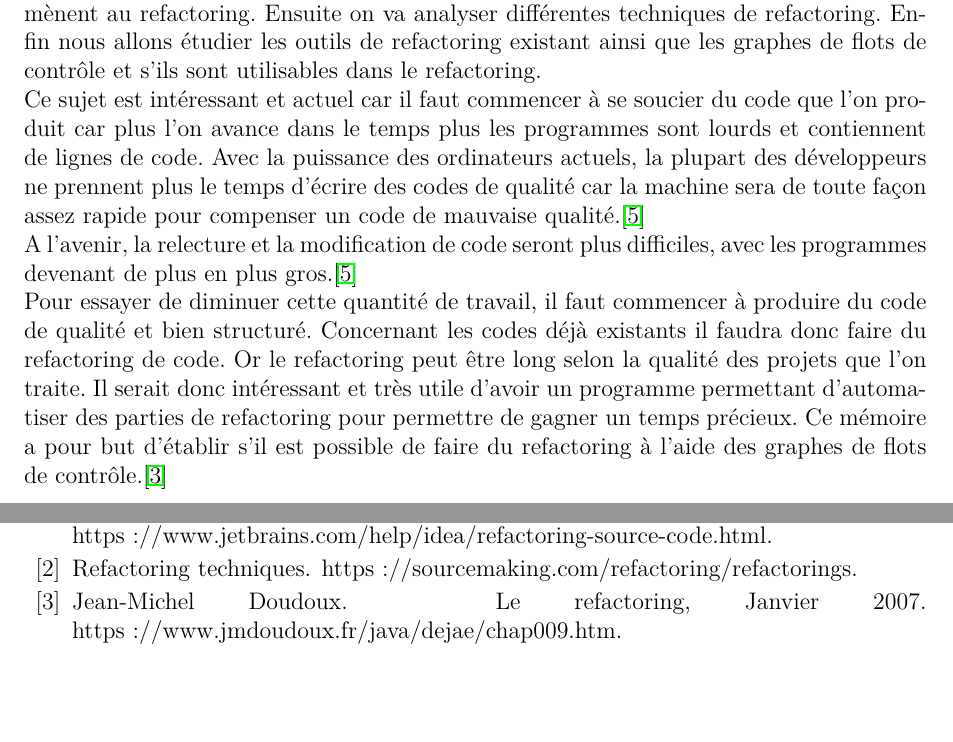
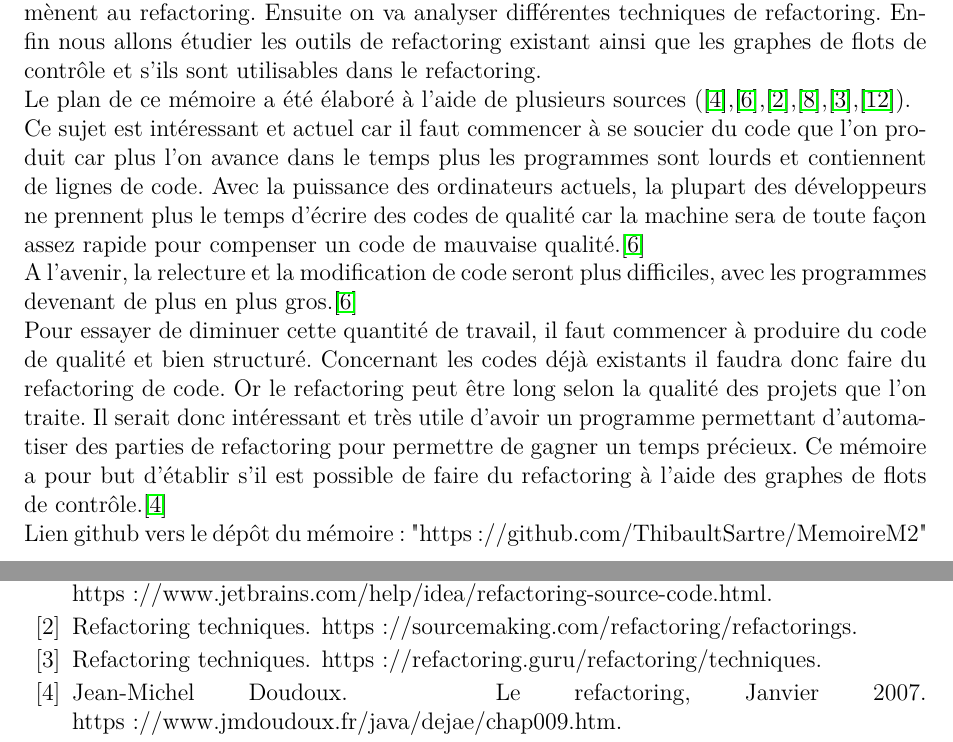
Before and after one commit to ThibaultSartre/MemoireM2, a LaTeX document (Mémoire_Thibault_Sartre.tex): two parts of pages 7 and 55 of 55, joined at a grey line, cut so that both start at the same text, the shorter picture padded with empty space. Compiled offline with pdfLaTeX.

Commit message:
Add files via upload

```diff
--- a/Mémoire_Thibault_Sartre.tex
+++ b/Mémoire_Thibault_Sartre.tex
@@ -75,10 +75,12 @@ L'objectif du refactoring est de réduire les coûts de maintenance et de péren
 Le refactoring permet donc de passer d'un code possédant de mauvaises bases à un code propre.\\
 Un bon refactoring doit pouvoir améliorer la qualité d'un code tout en gardant son fonctionnement du point de vue de l'utilisateur. Concernant la partie des tests, tous les tests qui fonctionnaient avant le refactoring se doivent d'être fonctionnels après.\\
 Dans ce mémoire, nous allons d'abord étudier les problèmes dans les programmes qui mènent au refactoring. Ensuite on va analyser différentes techniques de refactoring. Enfin nous allons étudier les outils de refactoring existant ainsi que les graphes de flots de contrôle et s'ils sont utilisables dans le refactoring.\\
+Le plan de ce mémoire a été élaboré à l'aide de plusieurs sources (\cite{ref3},\cite{ref4},\cite{ref5},\cite{ref8},\cite{ref14},\cite{ref7}).\\
 Ce sujet est intéressant et actuel car il faut commencer à se soucier du code que l'on produit car plus l'on avance dans le temps plus les programmes sont lourds et contiennent de lignes de code. Avec la puissance des ordinateurs actuels, la plupart des développeurs ne prennent plus le temps d'écrire des codes de qualité car la machine sera de toute façon assez rapide pour compenser un code de mauvaise qualité.\cite{ref4}\\
 A l'avenir, la relecture et la modification de code seront plus difficiles, avec les programmes devenant de plus en plus gros.\cite{ref4}\\
 Pour essayer de diminuer cette quantité de travail, il faut commencer à produire du code de qualité et bien structuré. Concernant les codes déjà existants il faudra donc faire du refactoring de code. Or le refactoring peut être long selon la qualité des projets que l'on traite. Il serait donc intéressant et très utile d'avoir un programme permettant d'automatiser des parties de refactoring pour permettre de gagner un temps précieux.
-Ce mémoire a pour but d'établir s'il est possible de faire du refactoring à l'aide des graphes de flots de contrôle.\cite{ref3}
+Ce mémoire a pour but d'établir s'il est possible de faire du refactoring à l'aide des graphes de flots de contrôle.\cite{ref3}\\
+Lien github vers le dépôt du mémoire: "https://github.com/ThibaultSartre/MemoireM2"\\
 
 \chapter{Pourquoi faire du refactoring ?}
 \section{Bloaters}
```
Also changed, not shown: bibliographie.bib (+6 -0 lines), Mémoire_Thibault_Sartre.bbl (added), Mémoire_Thibault_Sartre.pdf, 6 other files.
